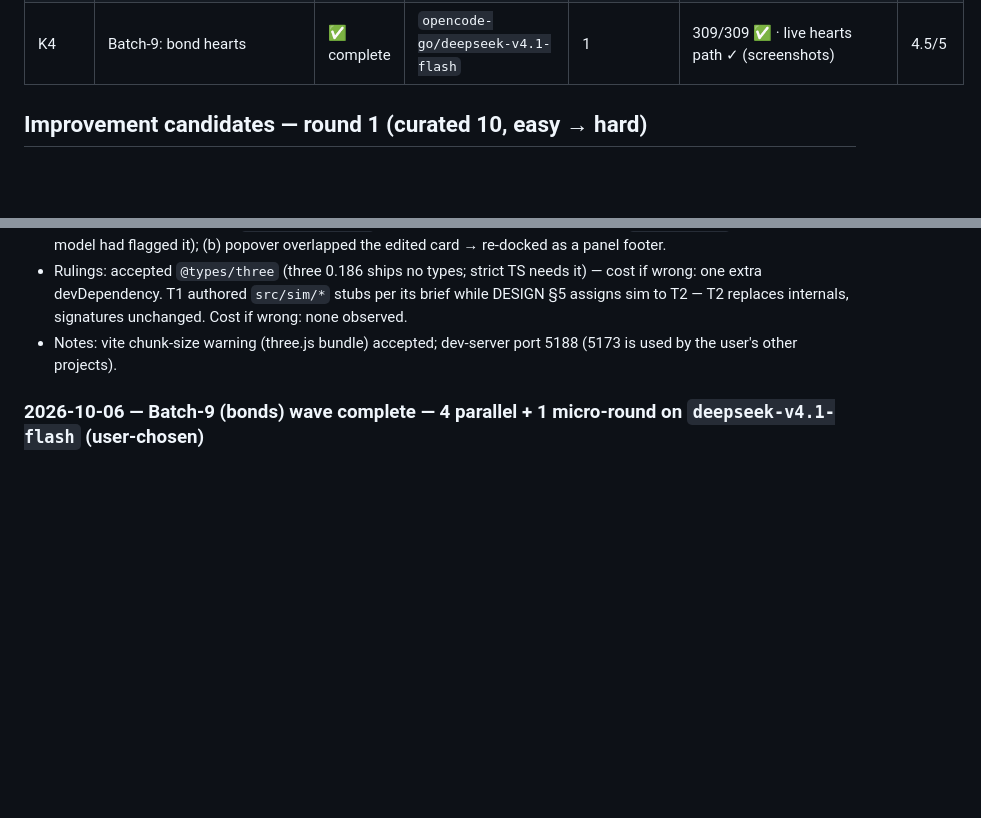
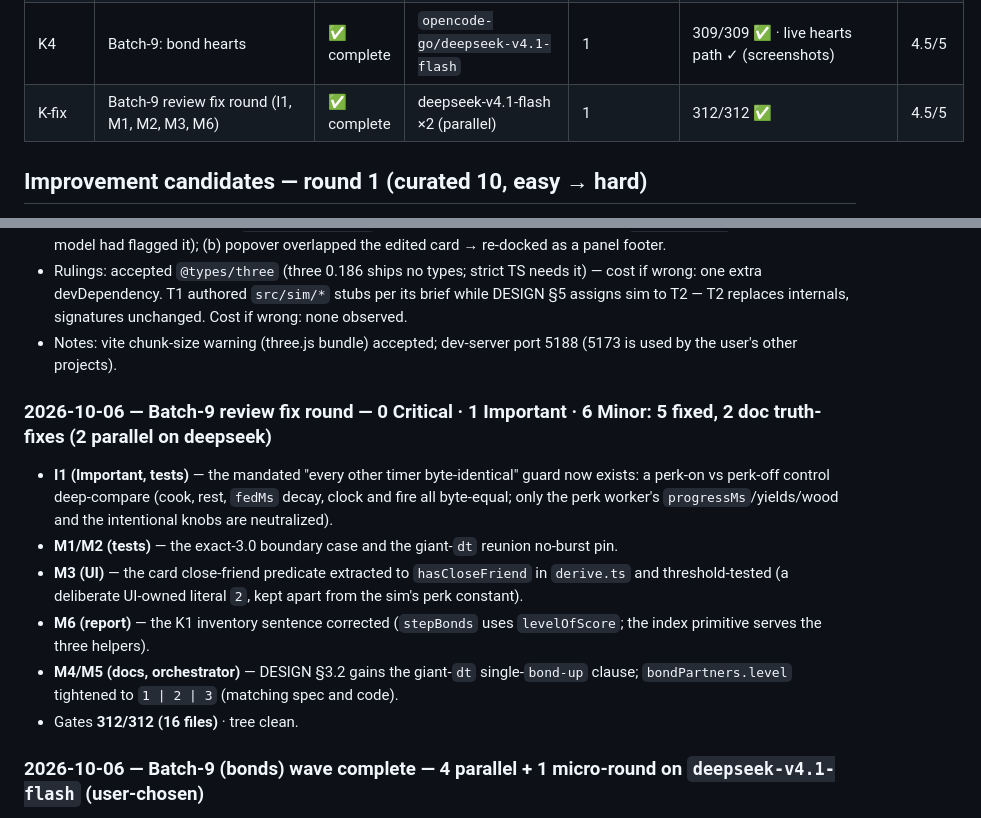
Before and after one commit to ionutale/cozy-forest-village, a Markdown page: REPORT.md, 2 parts joined by grey strips. Rendered like a GitHub page; blank space fills up the shorter version.

Commit message:
docs: batch-9 review + fix-round ledger + DESIGN truth-fixes (review M4/M5)

```diff
--- a/REPORT.md
+++ b/REPORT.md
@@ -90,6 +90,7 @@ the user re-instructs otherwise.
 | K2 | Batch-9: persist v6 | ✅ complete | `opencode-go/deepseek-v4.1-flash` | 1 | 309/309 ✅ (persist 51/51) · live: sentinel 777 exact, no gapMs ✅ | 5/5 |
 | K3 | Batch-9: card mark + Bonds line | ✅ complete | `opencode-go/deepseek-v4.1-flash` | 1 | 309/309 ✅ · live: "Close with Birch · Warming to Fern" ✅ | 5/5 |
 | K4 | Batch-9: bond hearts | ✅ complete | `opencode-go/deepseek-v4.1-flash` | 1 | 309/309 ✅ · live hearts path ✓ (screenshots) | 4.5/5 |
+| K-fix | Batch-9 review fix round (I1, M1, M2, M3, M6) | ✅ complete | deepseek-v4.1-flash ×2 (parallel) | 1 | 312/312 ✅ | 4.5/5 |
 
 ## Improvement candidates — round 1 (curated 10, easy → hard)
 
@@ -176,6 +177,20 @@ a 3D highlight for the selected structure.
   T2 — T2 replaces internals, signatures unchanged. Cost if wrong: none observed.
 - Notes: vite chunk-size warning (three.js bundle) accepted; dev-server port 5188 (5173 is used by the
   user's other projects).
+
+### 2026-10-06 — Batch-9 review fix round — 0 Critical · 1 Important · 6 Minor: 5 fixed, 2 doc truth-fixes (2 parallel on deepseek)
+- **I1 (Important, tests)** — the mandated "every other timer byte-identical" guard now exists: a
+  perk-on vs perk-off control deep-compare (cook, rest, `fedMs` decay, clock and fire all
+  byte-equal; only the perk worker's `progressMs`/yields/wood and the intentional knobs are
+  neutralized).
+- **M1/M2 (tests)** — the exact-3.0 boundary case and the giant-`dt` reunion no-burst pin.
+- **M3 (UI)** — the card close-friend predicate extracted to `hasCloseFriend` in `derive.ts` and
+  threshold-tested (a deliberate UI-owned literal `2`, kept apart from the sim's perk constant).
+- **M6 (report)** — the K1 inventory sentence corrected (`stepBonds` uses `levelOfScore`; the index
+  primitive serves the three helpers).
+- **M4/M5 (docs, orchestrator)** — DESIGN §3.2 gains the giant-`dt` single-`bond-up` clause;
+  `bondPartners.level` tightened to `1 | 2 | 3` (matching spec and code).
+- Gates **312/312 (16 files)** · tree clean.
 
 ### 2026-10-06 — Batch-9 (bonds) wave complete — 4 parallel + 1 micro-round on `deepseek-v4.1-flash` (user-chosen)
 - **K1 sim** (5/5): the 12×12 pair table; growth exactly `1/s` within `BOND_RADIUS` 3.0; thresholds
```
Also changed, not shown: DESIGN.md (+3 -2 lines), docs/tasks/K-review-report.md (added, +129 -0 lines).
